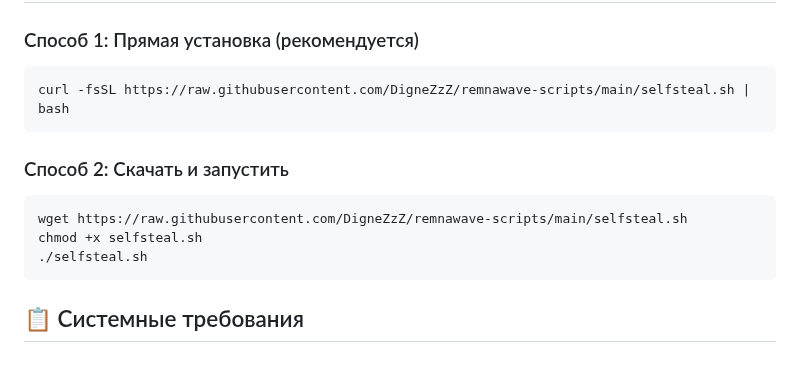
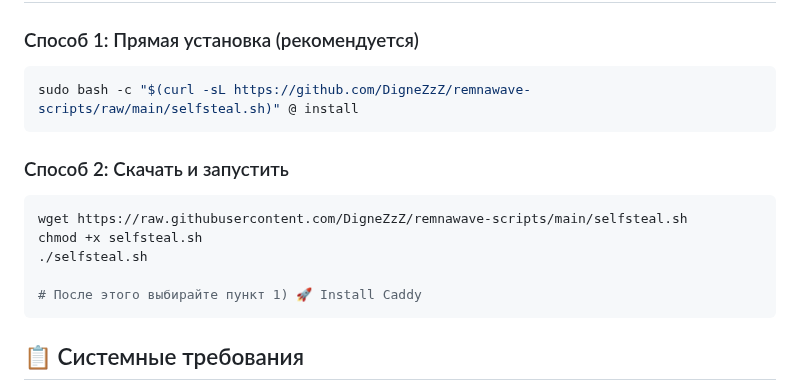
Before and after one commit to roflone/remnawave-scripts, a Markdown page: README-selfsteal.md, the part around the change. GitHub-like rendering; blank space fills up the shorter version.

````diff
--- a/README-selfsteal.md
+++ b/README-selfsteal.md
@@ -7,7 +7,7 @@
 ### Способ 1: Прямая установка (рекомендуется)
 
 ```bash
-curl -fsSL https://raw.githubusercontent.com/DigneZzZ/remnawave-scripts/main/selfsteal.sh | bash
+sudo bash -c "$(curl -sL https://github.com/DigneZzZ/remnawave-scripts/raw/main/selfsteal.sh)" @ install
 ```
 
 ### Способ 2: Скачать и запустить
@@ -16,6 +16,8 @@ curl -fsSL https://raw.githubusercontent.com/DigneZzZ/remnawave-scripts/main/sel
 wget https://raw.githubusercontent.com/DigneZzZ/remnawave-scripts/main/selfsteal.sh
 chmod +x selfsteal.sh
 ./selfsteal.sh
+
+# После этого выбирайте пункт 1) 🚀 Install Caddy
 ```
 
 ## 📋 Системные требования
````
